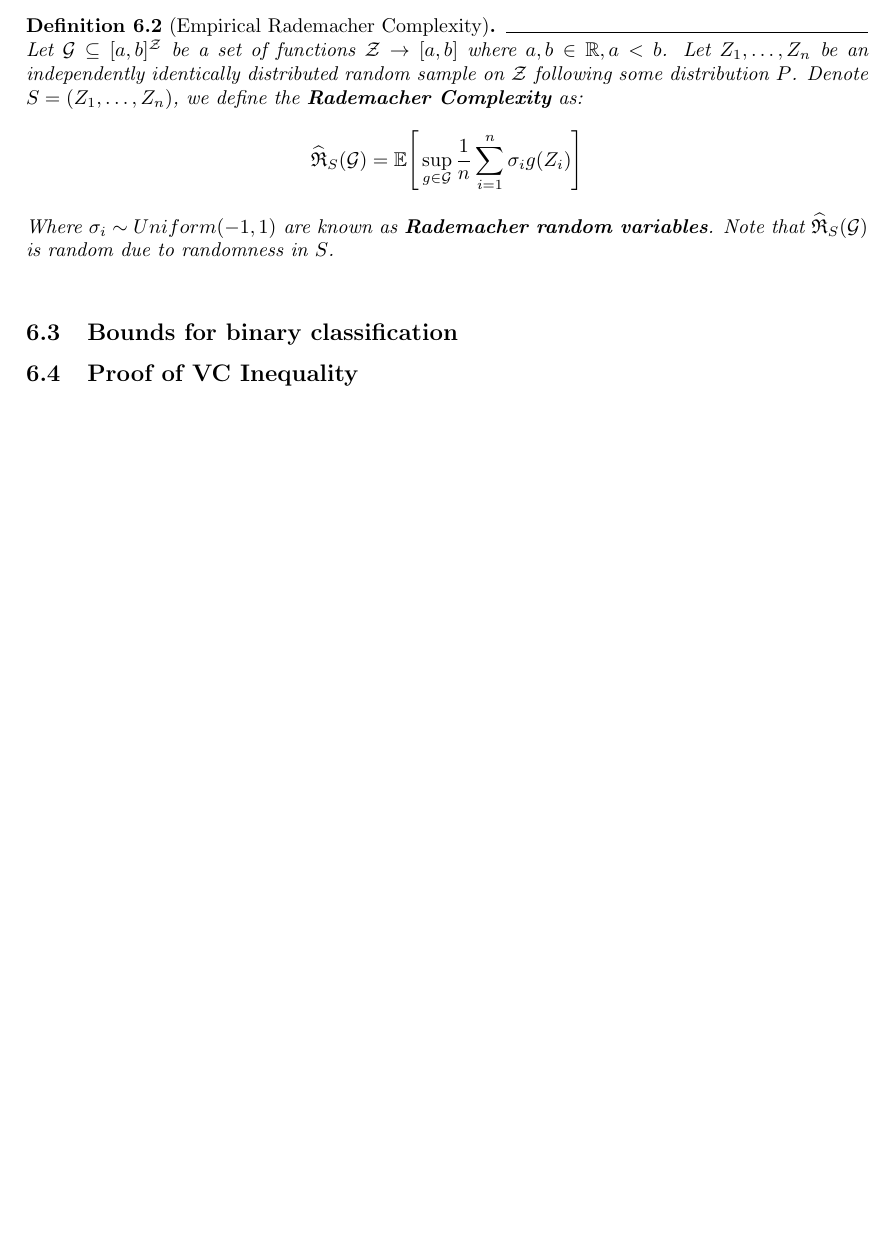
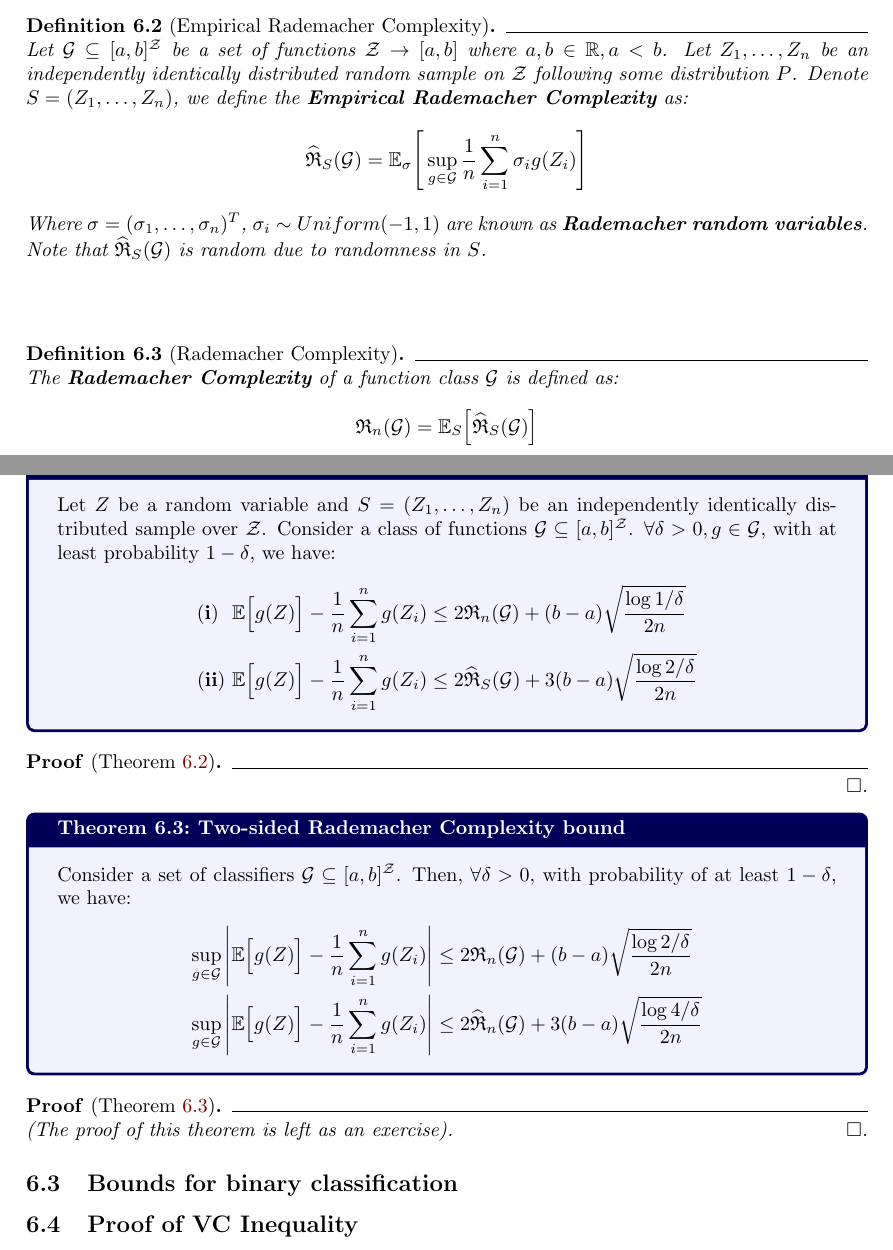
Before and after one commit to hieubkvn123/-NOTES-Statistical-Learning-Theory, a LaTeX document (main.tex, which reads sections/main/chapters/chap6_rademacher_complexity.tex): part of page 46 of 52 before the commit and two parts of pages 46 and 47 of 53 after it, the two joined at a grey line, cut so that both start at the same text, the shorter picture padded with empty space. Compiled offline with pdfLaTeX.

Commit message:
Checkpoint

```diff
--- a/sections/main/chapters/chap6_rademacher_complexity.tex
+++ b/sections/main/chapters/chap6_rademacher_complexity.tex
@@ -150,15 +150,54 @@ In the following section, we will discuss another concentration inequality that
 \textbf{Overview} : Rademacher Complexity is a measure for the richness of a class of real-valued functions. In this sense, it is similar to VC dimension. However, unlike VC dimension, the Rademacher Complexity is not restricted to binary functions.
 
 \begin{definition}[Empirical Rademacher Complexity]
-    Let $\G\subseteq[a,b]^{\mathcal{Z}}$ be a set of functions $\mathcal{Z} \to [a, b]$ where $a,b\in\R, a < b$. Let $Z_1, \dots, Z_n$ be an independently identically distributed random sample on $\mathcal{Z}$ following some distribution $P$. Denote $S=(Z_1, \dots, Z_n)$, we define the \textbf{Rademacher Complexity} as:
+    Let $\G\subseteq[a,b]^{\mathcal{Z}}$ be a set of functions $\mathcal{Z} \to [a, b]$ where $a,b\in\R, a < b$. Let $Z_1, \dots, Z_n$ be an independently identically distributed random sample on $\mathcal{Z}$ following some distribution $P$. Denote $S=(Z_1, \dots, Z_n)$, we define the \textbf{Empirical Rademacher Complexity} as:
     \begin{align*}
-        \ERC_S(\G) = \E\biggSquare{
+        \ERC_S(\G) = \E_\sigma\biggSquare{
             \sup_{g\in\G} \frac{1}{n}\sum_{i=1}^n \sigma_i g(Z_i)
         }
     \end{align*}
 
-    \noindent Where $\sigma_i\sim Uniform(-1, 1)$ are known as \textbf{Rademacher random variables}. Note that $\ERC_S(\G)$ is random due to randomness in $S$.
+    \noindent Where $\sigma=(\sigma_1, \dots, \sigma_n)^T$, $\sigma_i\sim Uniform(-1, 1)$ are known as \textbf{Rademacher random variables}. Note that $\ERC_S(\G)$ is random due to randomness in $S$.
 \end{definition}
+
+\begin{definition}[Rademacher Complexity]
+    The \textbf{Rademacher Complexity} of a function class $\G$ is defined as:
+    \begin{align*}
+        \RC_n(\G) = \E_S\bigSquare{ \ERC_S(\G) }
+    \end{align*}
+\end{definition}
+
+\begin{theorem}{One-sided Rademacher Complexity bound}{one_sided_rademacher_bound}
+    Let $Z$ be a random variable and $S=(Z_1, \dots, Z_n)$ be an independently identically distributed sample over $\mathcal{Z}$. Consider a class of functions $\G\subseteq [a,b]^\mathcal{Z}$. $\forall \delta > 0, g\in\G$, with at least probability $1-\delta$, we have:
+    \begin{align*}
+        {\bf (i)} \ \ \E\bigSquare{g(Z)} - \frac{1}{n} \sum_{i=1}^n g(Z_i) &\le 2\RC_n(\G) + (b-a)\sqrt{\frac{\log1/\delta}{2n}} \\
+        {\bf (ii)} \  \E\bigSquare{g(Z)} - \frac{1}{n} \sum_{i=1}^n g(Z_i) &\le 2\ERC_S(\G) + 3(b-a)\sqrt{\frac{\log2/\delta}{2n}}
+    \end{align*}
+\end{theorem}
+
+\begin{proof*}[Theorem \ref{thm:one_sided_rademacher_bound}]
+
+\end{proof*}
+
+\begin{theorem}{Two-sided Rademacher Complexity bound}{two_sided_rademacher_bound}
+    Consider a set of classifiers $\G\subseteq[a,b]^\mathcal{Z}$. Then, $\forall \delta>0$, with probability of at least $1-\delta$, we have:
+    \begin{align*}
+        \sup_{g\in\G}\biggAbs{
+            \E\bigSquare{ g(Z) } - \frac{1}{n}\sum_{i=1}^n g(Z_i)
+        } &\le 2 \RC_n(\G) + (b-a)\sqrt{
+            \frac{\log 2/\delta}{2n}
+        } \\
+        \sup_{g\in\G}\biggAbs{
+            \E\bigSquare{ g(Z) } - \frac{1}{n}\sum_{i=1}^n g(Z_i)
+        } &\le 2 \ERC_n(\G) + 3(b-a)\sqrt{
+            \frac{\log 4/\delta}{2n}
+        }
+    \end{align*}
+\end{theorem}
+
+\begin{proof*}[Theorem \ref{thm:two_sided_rademacher_bound}]
+    (The proof of this theorem is left as an exercise).
+\end{proof*}
 
 
 \subsection{Bounds for binary classification}
```
Also changed, not shown: sections/main/appendices/appendix_bound_con_rc_of_linear_funcs.tex (added, +1 -0 lines), sections/main/appendix.tex (+1 -0 lines), output/main.pdf, sections/main/chapters/chap6_rademacher_complexity.tex (6 more changed lines), 1 other file.
